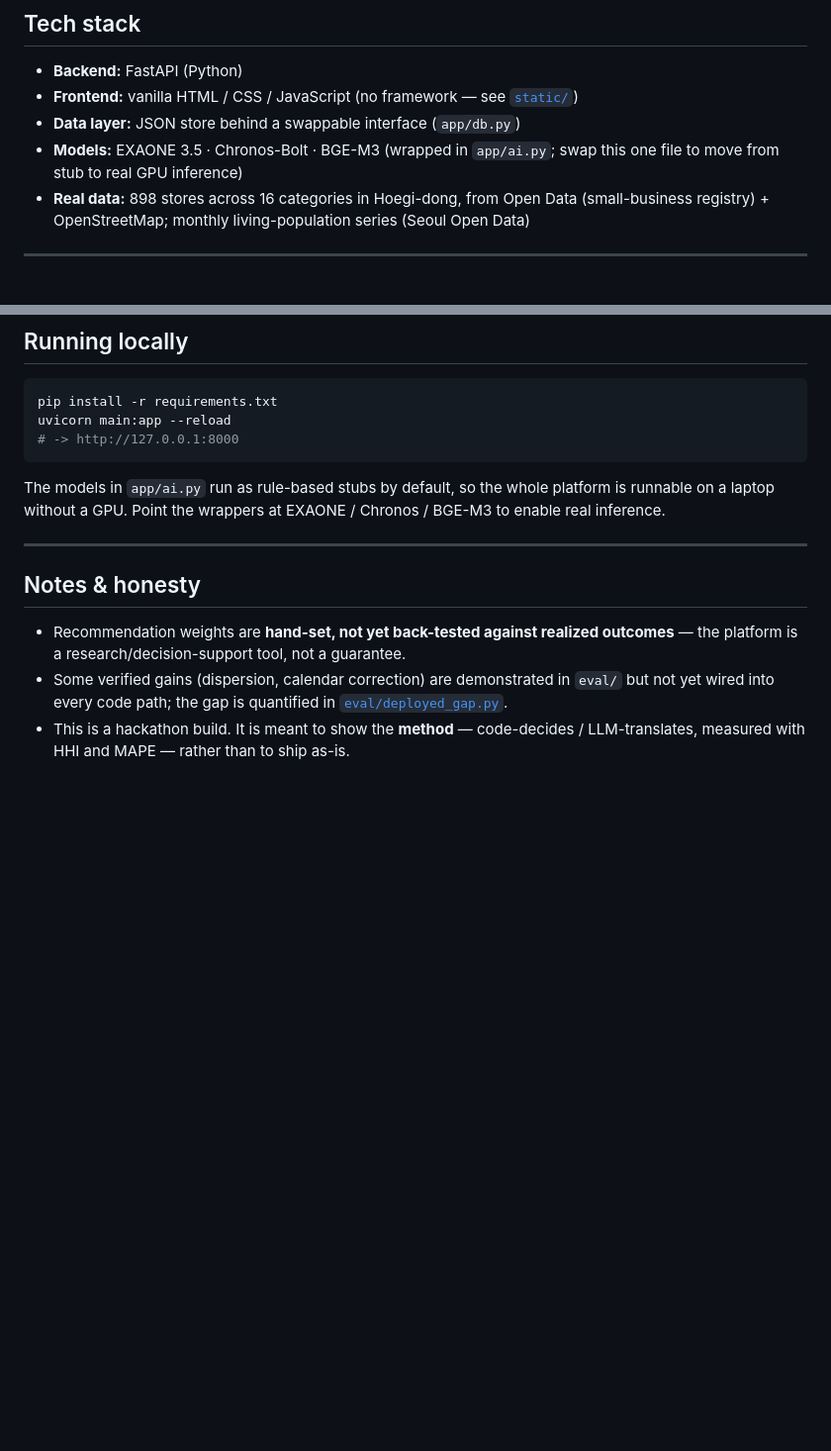
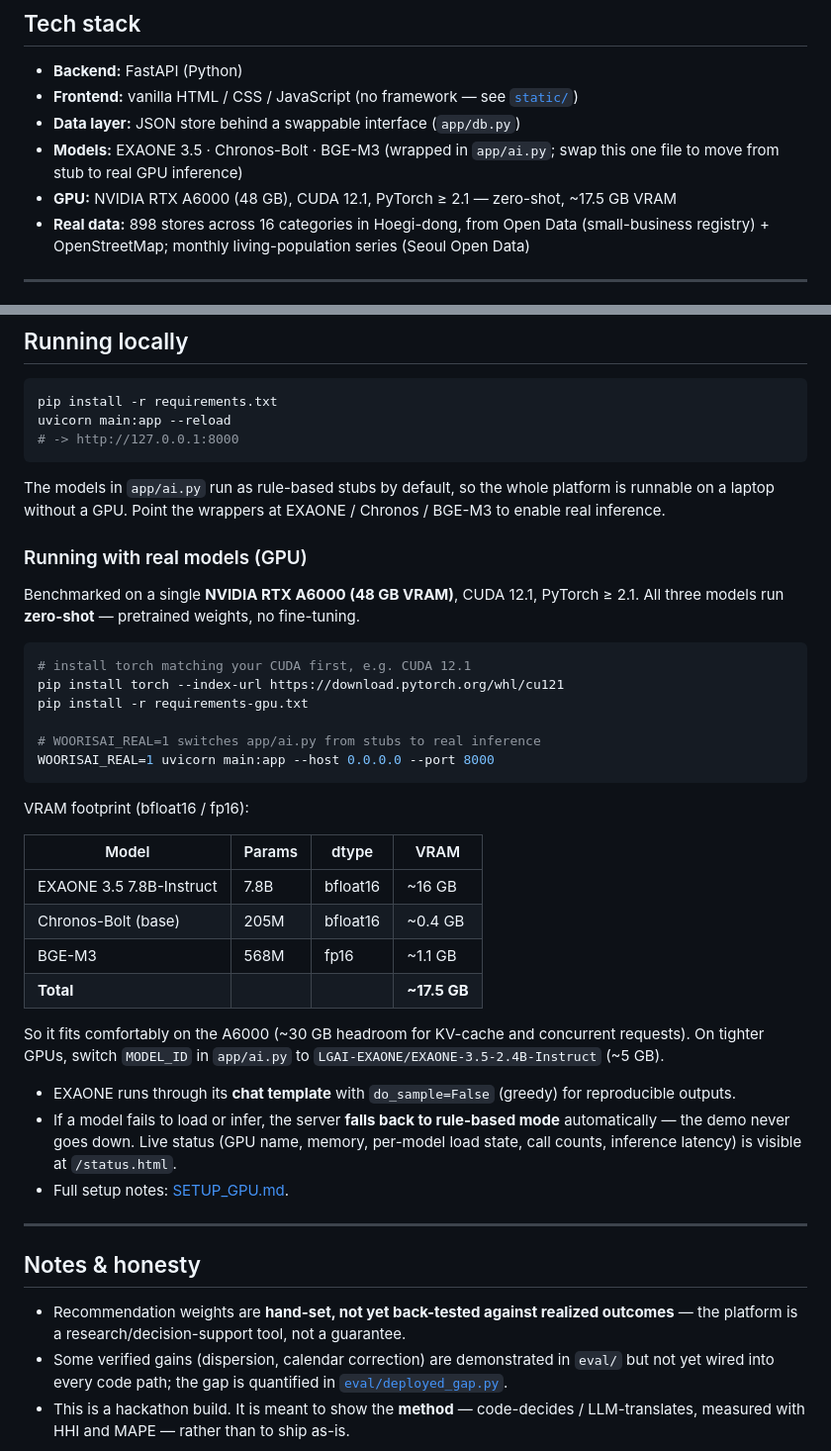
Before and after one commit to sinseungu837-web/woorisai, a Markdown page: README.md, 2 parts joined by grey strips. Shown at 99% size. GitHub-like rendering; blank space fills up the shorter version.

Commit message:
docs: GPU 실행 환경(RTX A6000, CUDA 12.1) 추가
Co-Authored-By: Claude Opus 4.8 <noreply@anthropic.com>

````diff
--- a/README.md
+++ b/README.md
@@ -138,6 +138,7 @@ We varied each input and measured the effect:
 - **Data layer:** JSON store behind a swappable interface (`app/db.py`)
 - **Models:** EXAONE 3.5 · Chronos-Bolt · BGE-M3 (wrapped in `app/ai.py`; swap this
   one file to move from stub to real GPU inference)
+- **GPU:** NVIDIA RTX A6000 (48 GB), CUDA 12.1, PyTorch ≥ 2.1 — zero-shot, ~17.5 GB VRAM
 - **Real data:** 898 stores across 16 categories in Hoegi-dong, from Open Data
   (small-business registry) + OpenStreetMap; monthly living-population series
   (Seoul Open Data)
@@ -174,6 +175,40 @@ The models in `app/ai.py` run as rule-based stubs by default, so the whole platf
 is runnable on a laptop without a GPU. Point the wrappers at EXAONE / Chronos /
 BGE-M3 to enable real inference.
 
+### Running with real models (GPU)
+
+Benchmarked on a single **NVIDIA RTX A6000 (48 GB VRAM)**, CUDA 12.1, PyTorch ≥ 2.1.
+All three models run **zero-shot** — pretrained weights, no fine-tuning.
+
+```bash
+# install torch matching your CUDA first, e.g. CUDA 12.1
+pip install torch --index-url https://download.pytorch.org/whl/cu121
+pip install -r requirements-gpu.txt
+
+# WOORISAI_REAL=1 switches app/ai.py from stubs to real inference
+WOORISAI_REAL=1 uvicorn main:app --host 0.0.0.0 --port 8000
+```
+
+VRAM footprint (bfloat16 / fp16):
+
+| Model | Params | dtype | VRAM |
+|---|---|---|---|
+| EXAONE 3.5 7.8B-Instruct | 7.8B | bfloat16 | ~16 GB |
+| Chronos-Bolt (base) | 205M | bfloat16 | ~0.4 GB |
+| BGE-M3 | 568M | fp16 | ~1.1 GB |
+| **Total** | | | **~17.5 GB** |
+
+So it fits comfortably on the A6000 (~30 GB headroom for KV-cache and concurrent
+requests). On tighter GPUs, switch `MODEL_ID` in `app/ai.py` to
+`LGAI-EXAONE/EXAONE-3.5-2.4B-Instruct` (~5 GB).
+
+- EXAONE runs through its **chat template** with `do_sample=False` (greedy) for
+  reproducible outputs.
+- If a model fails to load or infer, the server **falls back to rule-based mode**
+  automatically — the demo never goes down. Live status (GPU name, memory, per-model
+  load state, call counts, inference latency) is visible at `/status.html`.
+- Full setup notes: [SETUP_GPU.md](SETUP_GPU.md).
+
 ---
 
 ## Notes & honesty
````
